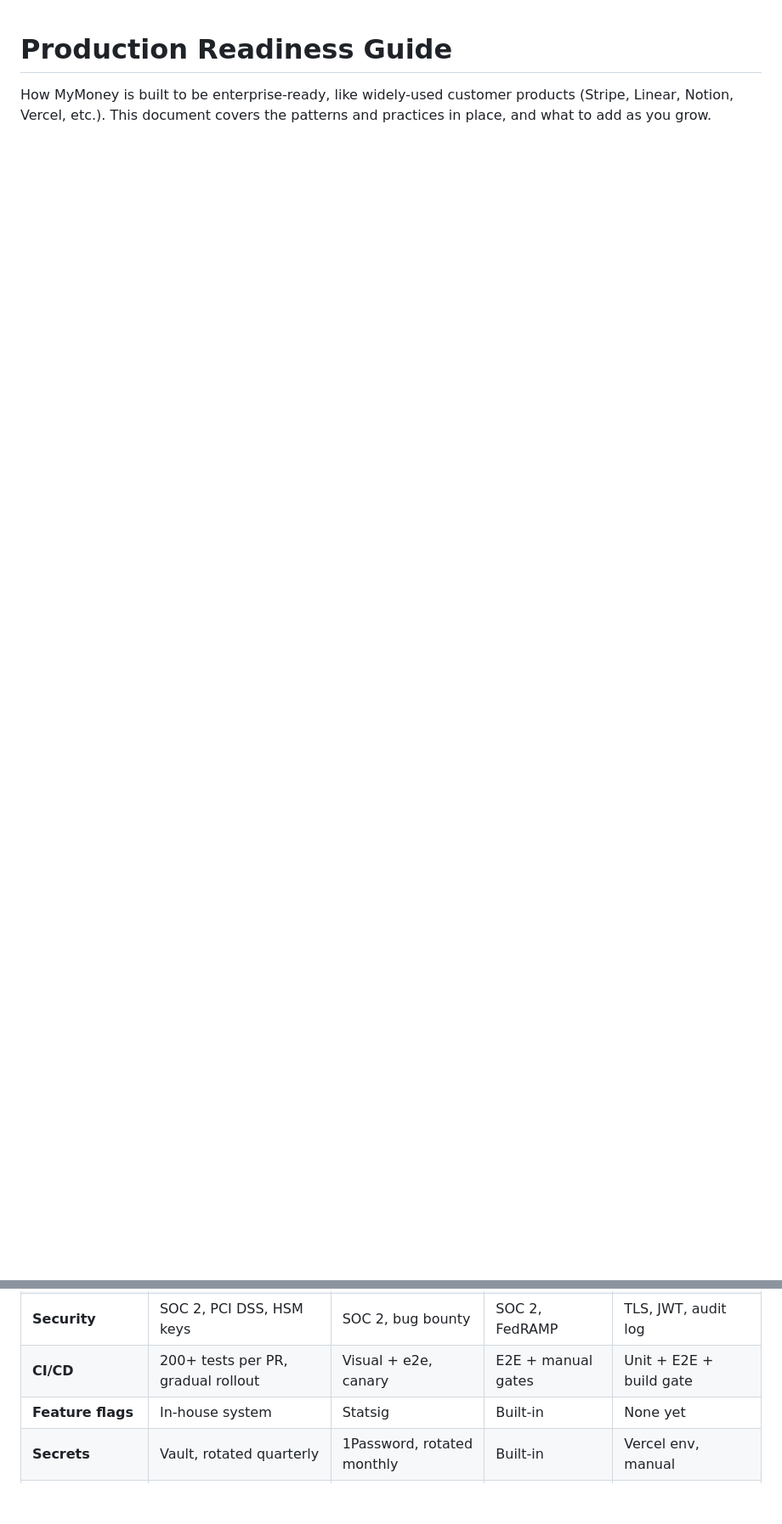
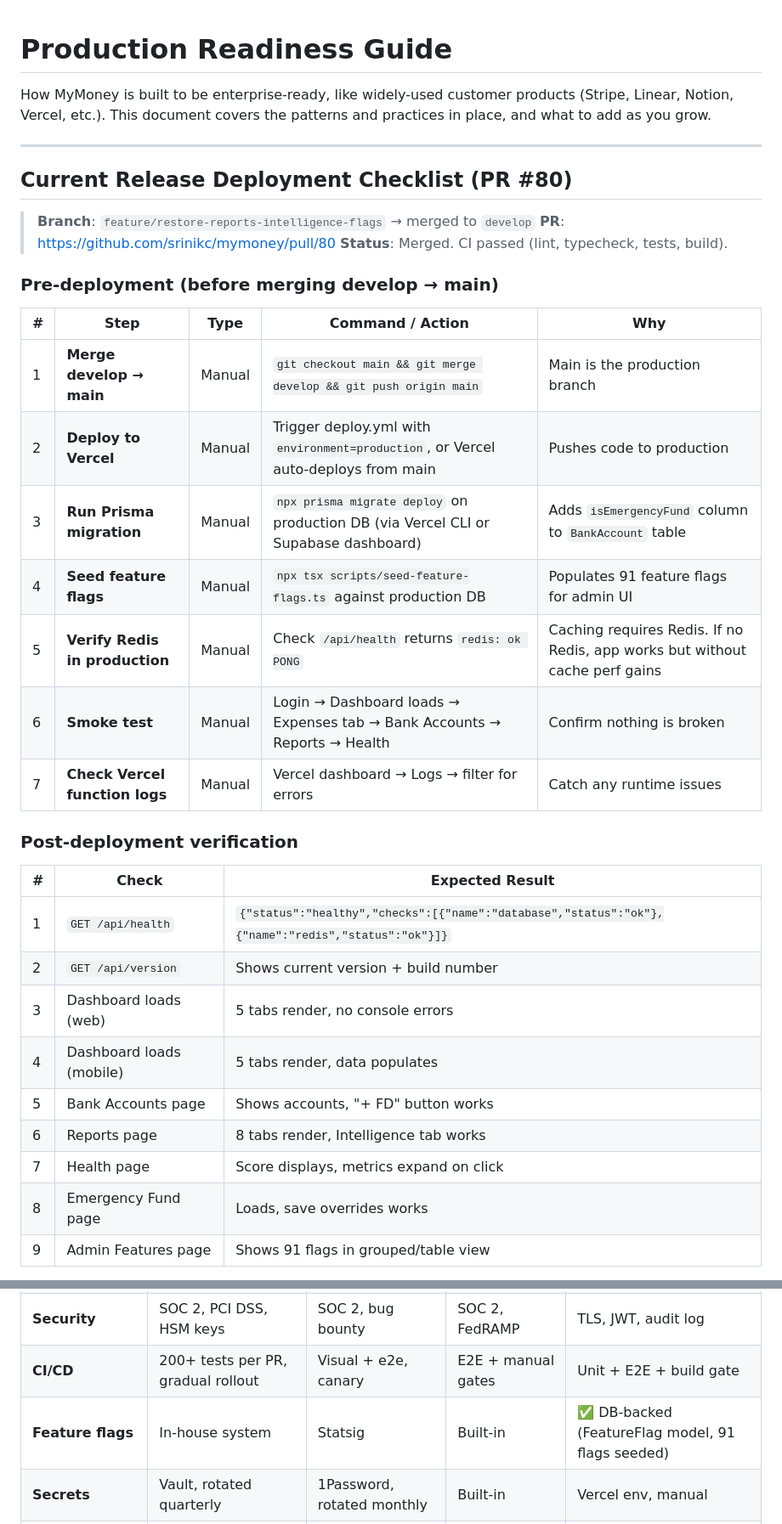
Before and after one commit to srinikc/mymoney, a Markdown page: docs/PRODUCTION_READINESS.md, 2 parts joined by grey strips. Shown at 85% size. GitHub-like rendering; blank space fills up the shorter version.

```diff
--- a/docs/PRODUCTION_READINESS.md
+++ b/docs/PRODUCTION_READINESS.md
@@ -3,3 +3,38 @@
 How MyMoney is built to be enterprise-ready, like widely-used customer
 products (Stripe, Linear, Notion, Vercel, etc.). This document covers
 the patterns and practices in place, and what to add as you grow.
+
+---
+
+## Current Release Deployment Checklist (PR #80)
+
+> **Branch**: `feature/restore-reports-intelligence-flags` → merged to `develop`
+> **PR**: https://github.com/srinikc/mymoney/pull/80
+> **Status**: Merged. CI passed (lint, typecheck, tests, build).
+
+### Pre-deployment (before merging develop → main)
+
+| # | Step | Type | Command / Action | Why |
+|---|---|---|---|---|
+| 1 | **Merge develop → main** | Manual | `git checkout main && git merge develop && git push origin main` | Main is the production branch |
+| 2 | **Deploy to Vercel** | Manual | Trigger deploy.yml with `environment=production`, or Vercel auto-deploys from main | Pushes code to production |
+| 3 | **Run Prisma migration** | Manual | `npx prisma migrate deploy` on production DB (via Vercel CLI or Supabase dashboard) | Adds `isEmergencyFund` column to `BankAccount` table |
+| 4 | **Seed feature flags** | Manual | `npx tsx scripts/seed-feature-flags.ts` against production DB | Populates 91 feature flags for admin UI |
+| 5 | **Verify Redis in production** | Manual | Check `/api/health` returns `redis: ok PONG` | Caching requires Redis. If no Redis, app works but without cache perf gains |
+| 6 | **Smoke test** | Manual | Login → Dashboard loads → Expenses tab → Bank Accounts → Reports → Health | Confirm nothing is broken |
+| 7 | **Check Vercel function logs** | Manual | Vercel dashboard → Logs → filter for errors | Catch any runtime issues |
+
+### Post-deployment verification
+
+| # | Check | Expected Result |
+|---|---|---|
+| 1 | `GET /api/health` | `{"status":"healthy","checks":[{"name":"database","status":"ok"},{"name":"redis","status":"ok"}]}` |
+| 2 | `GET /api/version` | Shows current version + build number |
+| 3 | Dashboard loads (web) | 5 tabs render, no console errors |
+| 4 | Dashboard loads (mobile) | 5 tabs render, data populates |
+| 5 | Bank Accounts page | Shows accounts, "+ FD" button works |
+| 6 | Reports page | 8 tabs render, Intelligence tab works |
+| 7 | Health page | Score displays, metrics expand on click |
+| 8 | Emergency Fund page | Loads, save overrides works |
+| 9 | Admin Features page | Shows 91 flags in grouped/table view |
+
@@ -16,7 +124,7 @@ the patterns and practices in place, and what to add as you grow.
 | **Incidents** | Public status page, IR runbook | Public status page | Status page | None yet |
 | **Security** | SOC 2, PCI DSS, HSM keys | SOC 2, bug bounty | SOC 2, FedRAMP | TLS, JWT, audit log |
 | **CI/CD** | 200+ tests per PR, gradual rollout | Visual + e2e, canary | E2E + manual gates | Unit + E2E + build gate |
-| **Feature flags** | In-house system | Statsig | Built-in | None yet |
+| **Feature flags** | In-house system | Statsig | Built-in | ✅ DB-backed (FeatureFlag model, 91 flags seeded) |
 | **Secrets** | Vault, rotated quarterly | 1Password, rotated monthly | Built-in | Vercel env, manual |
 | **Data isolation** | Per-tenant encryption | Per-workspace | Per-team | Per-user (profileId) |
 
```
Also changed, not shown: other parts of docs/PRODUCTION_READINESS.md (+95 -16 lines).
